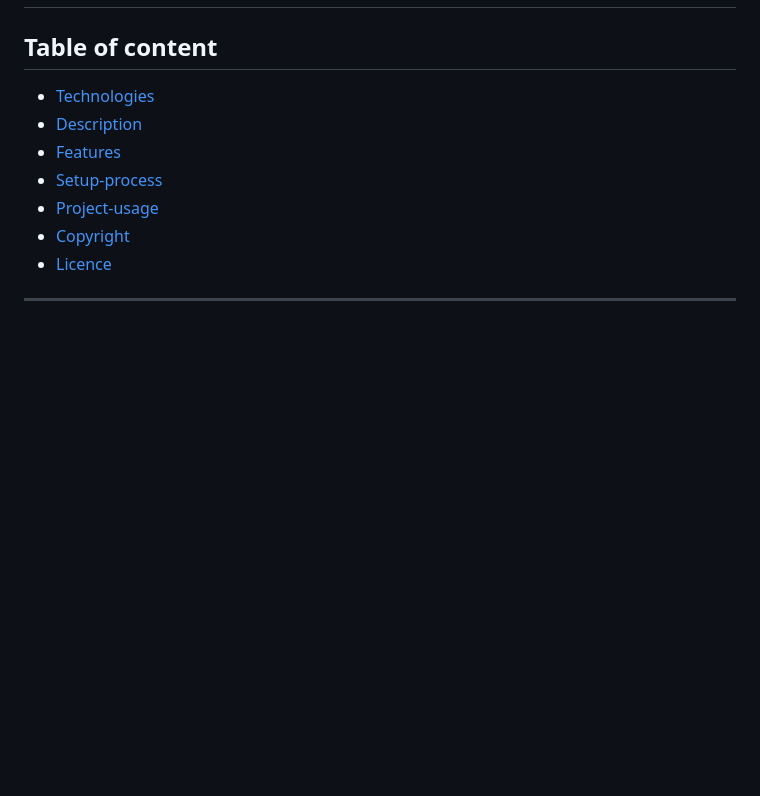
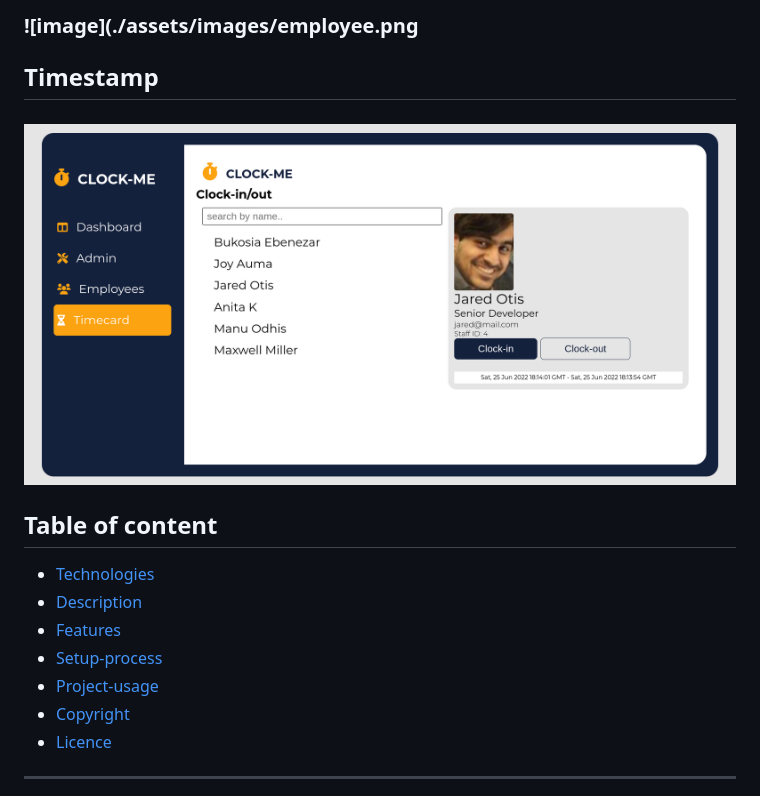
Before and after one commit to Ebenezr/clock-me-vanilla, a Markdown page: README.md, the part around the change printed below. Rendered like a GitHub page; blank space fills up the shorter version.

```diff
--- a/README.md
+++ b/README.md
@@ -18,3 +31,8 @@ Clock-me: is is a web application used to keep track of employees and thier cloc
+### ![image](./assets/images/employee.png
+
+## Timestamp
+
+### ![image](./assets/images/timecard.png)
 
 ## Table of content
 
```
Also changed, not shown: other parts of README.md (+14 -1 lines), assets/images/FireShot Capture 001 - Dashboard - 127.0.0.1.png, assets/images/login.png (added).
